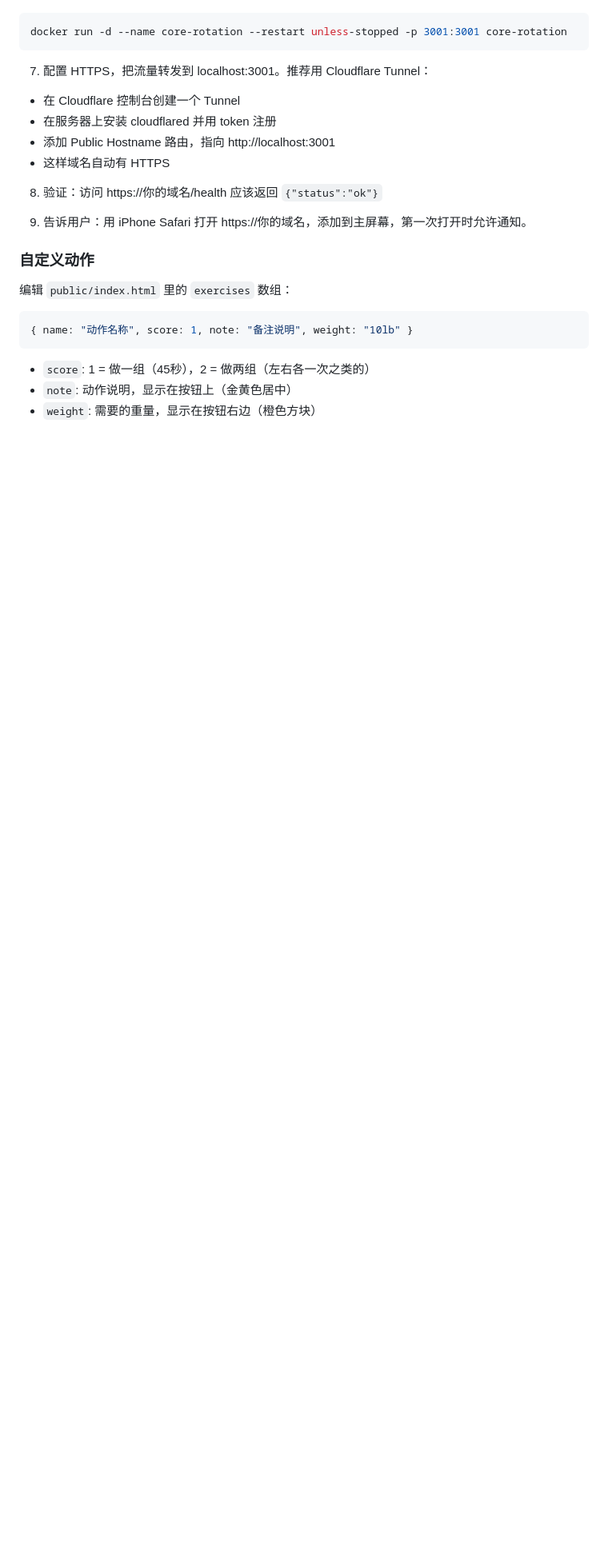
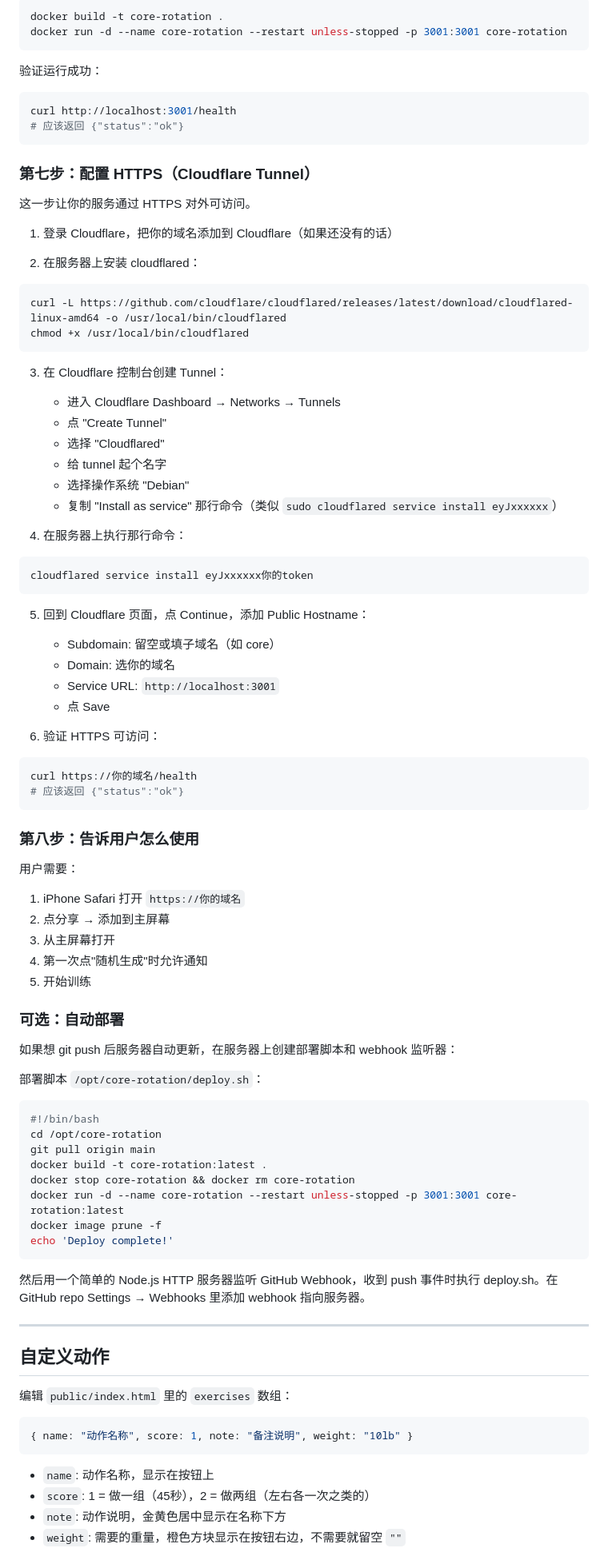
Before and after one commit to Dalles5566/AutoABS_Reset, a Markdown page: README.md, the part around one of its changes. Shown at 80% size. Drawn GitHub-style; blank space fills up the shorter version.

Commit message:
README: complete zero-to-deploy guide for AI assistants

````diff
--- a/README.md
+++ b/README.md
@@ -62,17 +98,79 @@ docker build -t core-rotation .
 docker run -d --name core-rotation --restart unless-stopped -p 3001:3001 core-rotation
 ```
 
-7. 配置 HTTPS，把流量转发到 localhost:3001。推荐用 Cloudflare Tunnel：
-- 在 Cloudflare 控制台创建一个 Tunnel
-- 在服务器上安装 cloudflared 并用 token 注册
-- 添加 Public Hostname 路由，指向 http://localhost:3001
-- 这样域名自动有 HTTPS
+验证运行成功：
+```bash
+curl http://localhost:3001/health
+# 应该返回 {"status":"ok"}
+```
 
-8. 验证：访问 https://你的域名/health 应该返回 `{"status":"ok"}`
+### 第七步：配置 HTTPS（Cloudflare Tunnel）
 
-9. 告诉用户：用 iPhone Safari 打开 https://你的域名，添加到主屏幕，第一次打开时允许通知。
+这一步让你的服务通过 HTTPS 对外可访问。
 
-### 自定义动作
+1. 登录 Cloudflare，把你的域名添加到 Cloudflare（如果还没有的话）
+
+2. 在服务器上安装 cloudflared：
+```bash
+curl -L https://github.com/cloudflare/cloudflared/releases/latest/download/cloudflared-linux-amd64 -o /usr/local/bin/cloudflared
+chmod +x /usr/local/bin/cloudflared
+```
+
+3. 在 Cloudflare 控制台创建 Tunnel：
+   - 进入 Cloudflare Dashboard → Networks → Tunnels
+   - 点 "Create Tunnel"
+   - 选择 "Cloudflared"
+   - 给 tunnel 起个名字
+   - 选择操作系统 "Debian"
+   - 复制 "Install as service" 那行命令（类似 `sudo cloudflared service install eyJxxxxxx`）
+
+4. 在服务器上执行那行命令：
+```bash
+cloudflared service install eyJxxxxxx你的token
+```
+
+5. 回到 Cloudflare 页面，点 Continue，添加 Public Hostname：
+   - Subdomain: 留空或填子域名（如 core）
+   - Domain: 选你的域名
+   - Service URL: `http://localhost:3001`
+   - 点 Save
+
+6. 验证 HTTPS 可访问：
+```bash
+curl https://你的域名/health
+# 应该返回 {"status":"ok"}
+```
+
+### 第八步：告诉用户怎么使用
+
+用户需要：
+1. iPhone Safari 打开 `https://你的域名`
+2. 点分享 → 添加到主屏幕
+3. 从主屏幕打开
+4. 第一次点"随机生成"时允许通知
+5. 开始训练
+
+### 可选：自动部署
+
+如果想 git push 后服务器自动更新，在服务器上创建部署脚本和 webhook 监听器：
+
+部署脚本 `/opt/core-rotation/deploy.sh`：
+```bash
+#!/bin/bash
+cd /opt/core-rotation
+git pull origin main
+docker build -t core-rotation:latest .
+docker stop core-rotation && docker rm core-rotation
+docker run -d --name core-rotation --restart unless-stopped -p 3001:3001 core-rotation:latest
+docker image prune -f
+echo 'Deploy complete!'
+```
+
+然后用一个简单的 Node.js HTTP 服务器监听 GitHub Webhook，收到 push 事件时执行 deploy.sh。在 GitHub repo Settings → Webhooks 里添加 webhook 指向服务器。
+
+---
+
+## 自定义动作
 
 编辑 `public/index.html` 里的 `exercises` 数组：
 
@@ -80,7 +178,8 @@ docker run -d --name core-rotation --restart unless-stopped -p 3001:3001 core-ro
 { name: "动作名称", score: 1, note: "备注说明", weight: "10lb" }
 ```
 
+- `name`: 动作名称，显示在按钮上
 - `score`: 1 = 做一组（45秒），2 = 做两组（左右各一次之类的）
-- `note`: 动作说明，显示在按钮上（金黄色居中）
-- `weight`: 需要的重量，显示在按钮右边（橙色方块）
+- `note`: 动作说明，金黄色居中显示在名称下方
+- `weight`: 需要的重量，橙色方块显示在按钮右边，不需要就留空 `""`
 
````
Also changed, not shown: other parts of README.md (+65 -23 lines).
